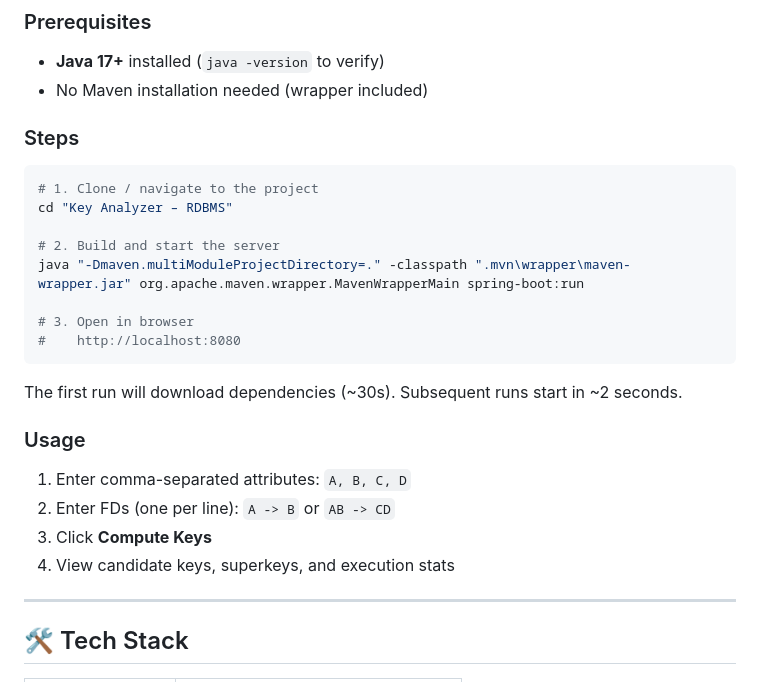
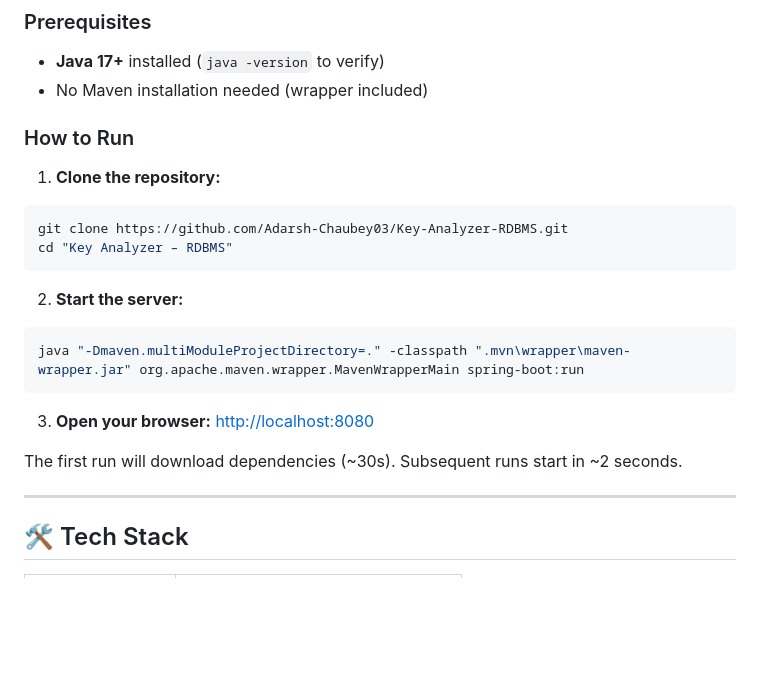
Before and after one commit to Adarsh-Chaubey03/Key-Analyzer-RDBMS, a Markdown page: readme.md, the part around the change. Rendered like a GitHub page; blank space fills up the shorter version.

Commit message:
Updated Documentation

````diff
--- a/readme.md
+++ b/readme.md
@@ -37,27 +37,24 @@ Superkeys      : {A}, {A,B}, {A,C}, {A,D}, {A,B,C}, {A,B,D}, {A,C,D}, {A,B,C,D}
 - **Java 17+** installed (`java -version` to verify)
 - No Maven installation needed (wrapper included)
 
-### Steps
 
-```bash
-# 1. Clone / navigate to the project
-cd "Key Analyzer – RDBMS"
+### How to Run
 
-# 2. Build and start the server
-java "-Dmaven.multiModuleProjectDirectory=." -classpath ".mvn\wrapper\maven-wrapper.jar" org.apache.maven.wrapper.MavenWrapperMain spring-boot:run
+1. **Clone the repository:**
+  ```bash
+  git clone https://github.com/Adarsh-Chaubey03/Key-Analyzer-RDBMS.git
+  cd "Key Analyzer – RDBMS"
+  ```
 
-# 3. Open in browser
-#    http://localhost:8080
-```
+2. **Start the server:**
+  ```bash
+  java "-Dmaven.multiModuleProjectDirectory=." -classpath ".mvn\wrapper\maven-wrapper.jar" org.apache.maven.wrapper.MavenWrapperMain spring-boot:run
+  ```
+
+3. **Open your browser:**
+  [http://localhost:8080](http://localhost:8080)
 
 The first run will download dependencies (~30s). Subsequent runs start in ~2 seconds.
-
-### Usage
-
-1. Enter comma-separated attributes: `A, B, C, D`
-2. Enter FDs (one per line): `A -> B` or `AB -> CD`
-3. Click **Compute Keys**
-4. View candidate keys, superkeys, and execution stats
 
 ---
 
````
